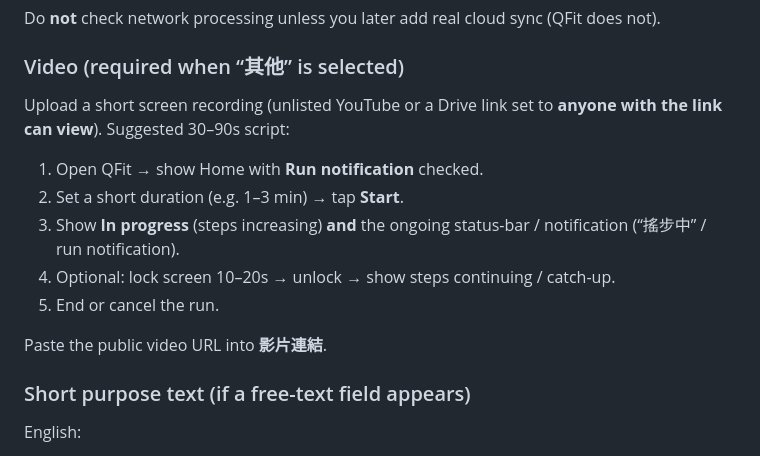
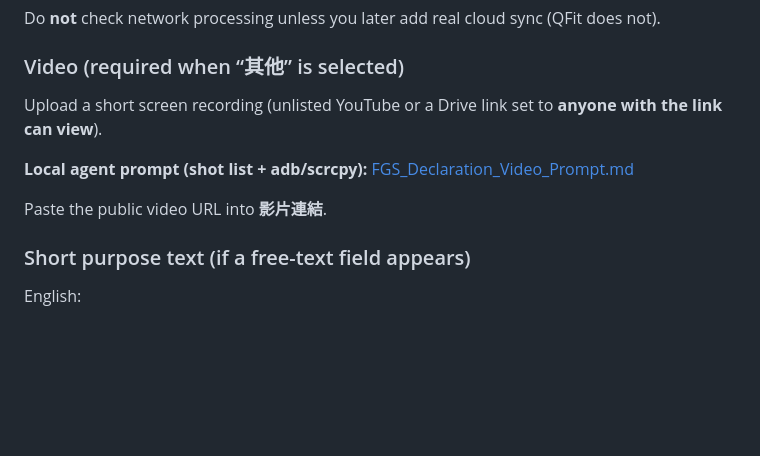
Before and after one commit to Pixson-Lin/QFit, a Markdown page: docs/Play_Console_Declarations.md, the part around the change. Drawn GitHub-style; blank space fills up the shorter version.

Commit message:
Add standalone local-agent prompt for FGS declaration video.
Covers shot list, acceptance checklist, and adb/scrcpy recording steps
for Play Console FOREGROUND_SERVICE_DATA_SYNC video link.

```diff
--- a/docs/Play_Console_Declarations.md
+++ b/docs/Play_Console_Declarations.md
@@ -116,16 +116,11 @@ Do **not** check network processing unless you later add real cloud sync (QFit d
 
 ### Video (required when “其他” is selected)
 
-Upload a short screen recording (unlisted YouTube or a Drive link set to **anyone with the link can view**). Suggested 30–90s script:
+Upload a short screen recording (unlisted YouTube or a Drive link set to **anyone with the link can view**).
 
-1. Open QFit → show Home with **Run notification** checked.
-2. Set a short duration (e.g. 1–3 min) → tap **Start**.
-3. Show **In progress** (steps increasing) **and** the ongoing status-bar / notification (“搖步中” / run notification).
-4. Optional: lock screen 10–20s → unlock → show steps continuing / catch-up.
-5. End or cancel the run.
+**Local agent prompt (shot list + adb/scrcpy):** [FGS_Declaration_Video_Prompt.md](FGS_Declaration_Video_Prompt.md)
 
 Paste the public video URL into **影片連結**.
-
 ### Short purpose text (if a free-text field appears)
 
 English:
```
Also changed, not shown: docs/FGS_Declaration_Video_Prompt.md (added, +146 -0 lines).
